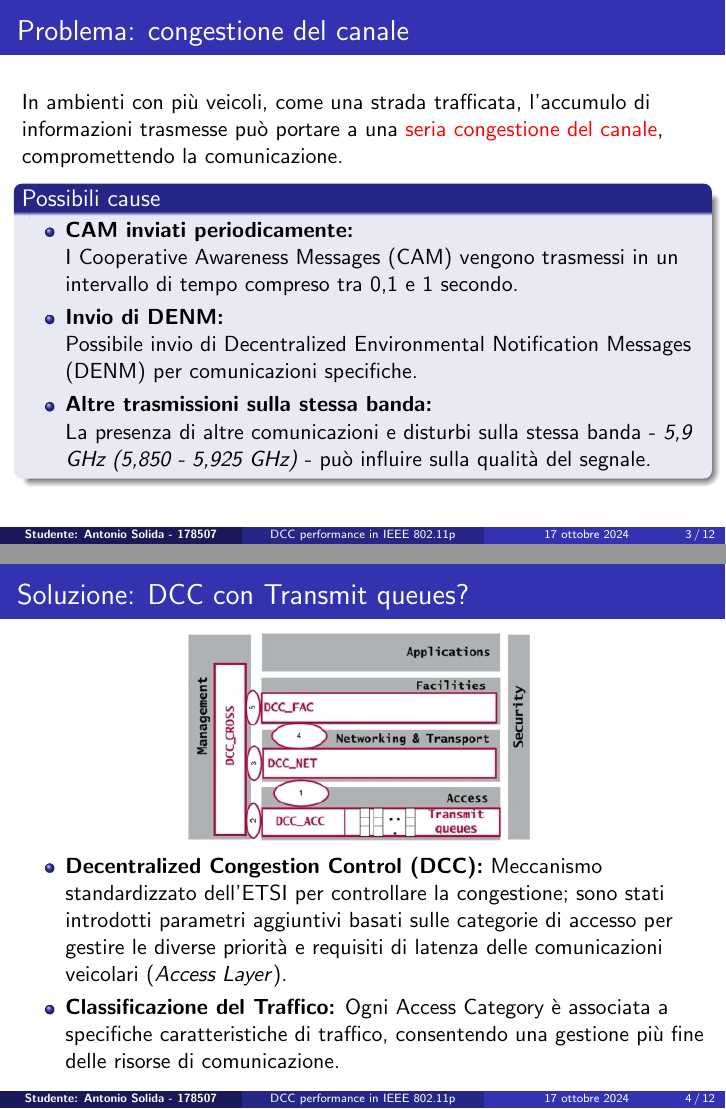
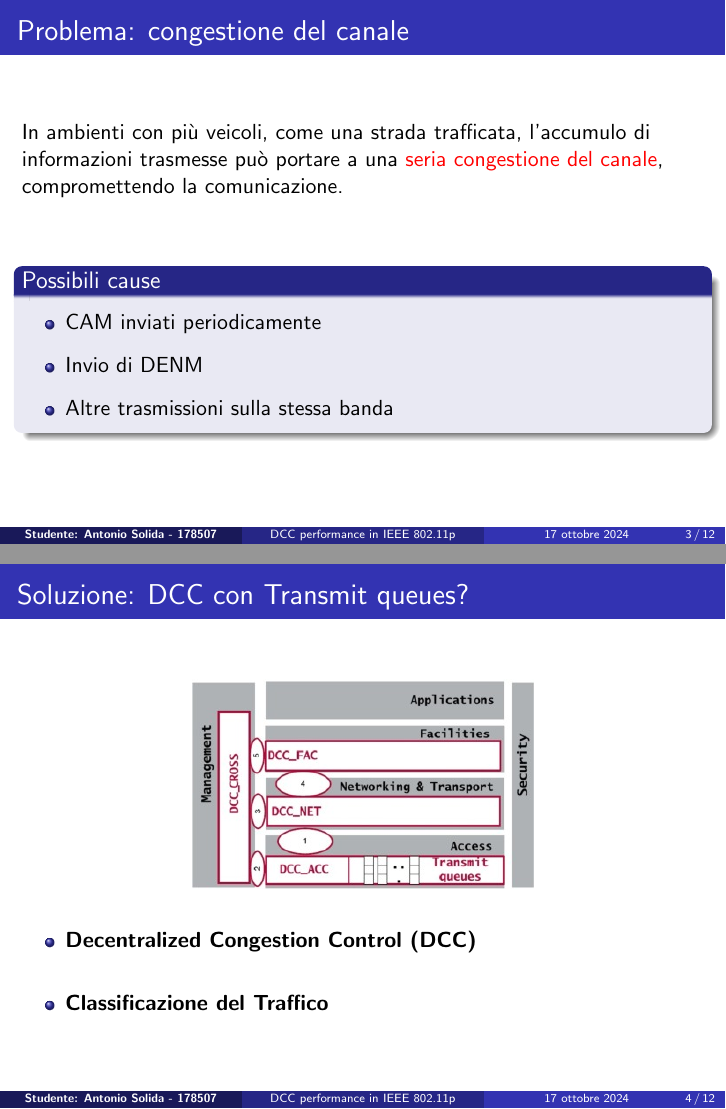
Before and after one commit to AlfaSierra92/master-thesis-presentation, LaTeX slides (Presentazione.tex): pages 3 and 4 of 12, joined at a grey line. Compiled offline with pdfLaTeX.

Commit message:
Update presentation slides: improve font size and layout

```diff
--- a/Presentazione.tex
+++ b/Presentazione.tex
@@ -65,17 +60,16 @@
 \begin{frame}
     \frametitle{Problema: congestione del canale}
     In ambienti con più veicoli, come una strada trafficata, l'accumulo di informazioni trasmesse può portare a una \alert{seria congestione del canale}, compromettendo la comunicazione.
-
+    \vfill
     \begin{block}{Possibili cause}
         \begin{itemize}
-            \item \textbf{CAM inviati periodicamente:} \\
-            I Cooperative Awareness Messages (CAM) vengono trasmessi in un intervallo di tempo compreso tra 0,1 e 1 secondo.
-
-            \item \textbf{Invio di DENM:} \\
-            Possibile invio di Decentralized Environmental Notification Messages (DENM) per comunicazioni specifiche.
-
-            \item \textbf{Altre trasmissioni sulla stessa banda:} \\
-            La presenza di altre comunicazioni e disturbi sulla stessa banda - \textit{5,9 GHz (5,850 - 5,925 GHz)} - può influire sulla qualità del segnale.
+            \vspace{5pt}
+            \item {CAM inviati periodicamente}
+            \vspace{5pt}
+            \item {Invio di DENM}
+            \vspace{5pt}
+            \item {Altre trasmissioni sulla stessa banda}
+            \vspace{5pt}
         \end{itemize}
     \end{block}
 
@@ -84,13 +78,16 @@
 \begin{frame}
     \frametitle{Soluzione: DCC con Transmit queues?}
     \centering
+    \vfill
     \includegraphics[width=0.5\textwidth]{dcc_edca.jpg}
+    \vfill
     \begin{itemize}
-        \item \textbf{Decentralized Congestion Control (DCC):} Meccanismo standardizzato dell'ETSI per controllare la congestione; sono stati introdotti parametri aggiuntivi basati sulle categorie di accesso per gestire le diverse priorità e requisiti di latenza delle comunicazioni veicolari (\textit{Access Layer}).
-        \item \textbf{Classificazione del Traffico:} Ogni Access Category è associata a specifiche caratteristiche di traffico, consentendo una gestione più fine delle risorse di comunicazione.
+        \item \textbf{Decentralized Congestion Control (DCC)}
+        \vspace{15pt}
+        \item \textbf{Classificazione del Traffico}
     \end{itemize}
+    \vfill
 \end{frame}
-
 
 \begin{frame}
     \frametitle{Descrizione testbed}
```
Also changed, not shown: Presentazione.tex (11 more changed lines). Lines whose indentation alone changed are shown as unchanged.
